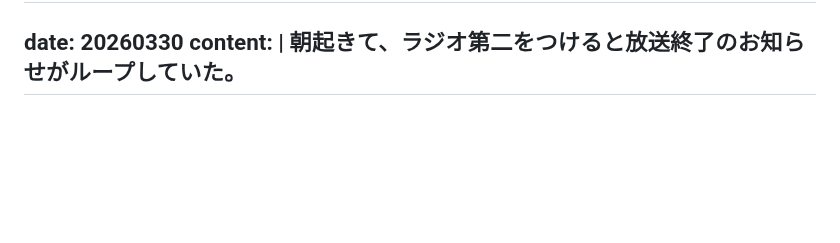
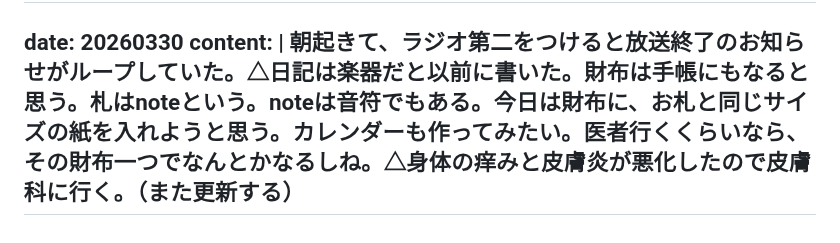
Before and after one commit to gojiroma/diary, a Markdown page: entry.md, the part around the change. Drawn GitHub-style; blank space fills up the shorter version.

Commit message:
Update entries for 20260330

```diff
--- a/entry.md
+++ b/entry.md
@@ -666,5 +666,5 @@ content: |
 ---
 date: 20260330
 content: |
-  朝起きて、ラジオ第二をつけると放送終了のお知らせがループしていた。
----
+  朝起きて、ラジオ第二をつけると放送終了のお知らせがループしていた。△日記は楽器だと以前に書いた。財布は手帳にもなると思う。札はnoteという。noteは音符でもある。今日は財布に、お札と同じサイズの紙を入れようと思う。カレンダーも作ってみたい。医者行くくらいなら、その財布一つでなんとかなるしね。△身体の痒みと皮膚炎が悪化したので皮膚科に行く。（また更新する）
+------
```
Also changed, not shown: fake.md (+1 -1 lines).
